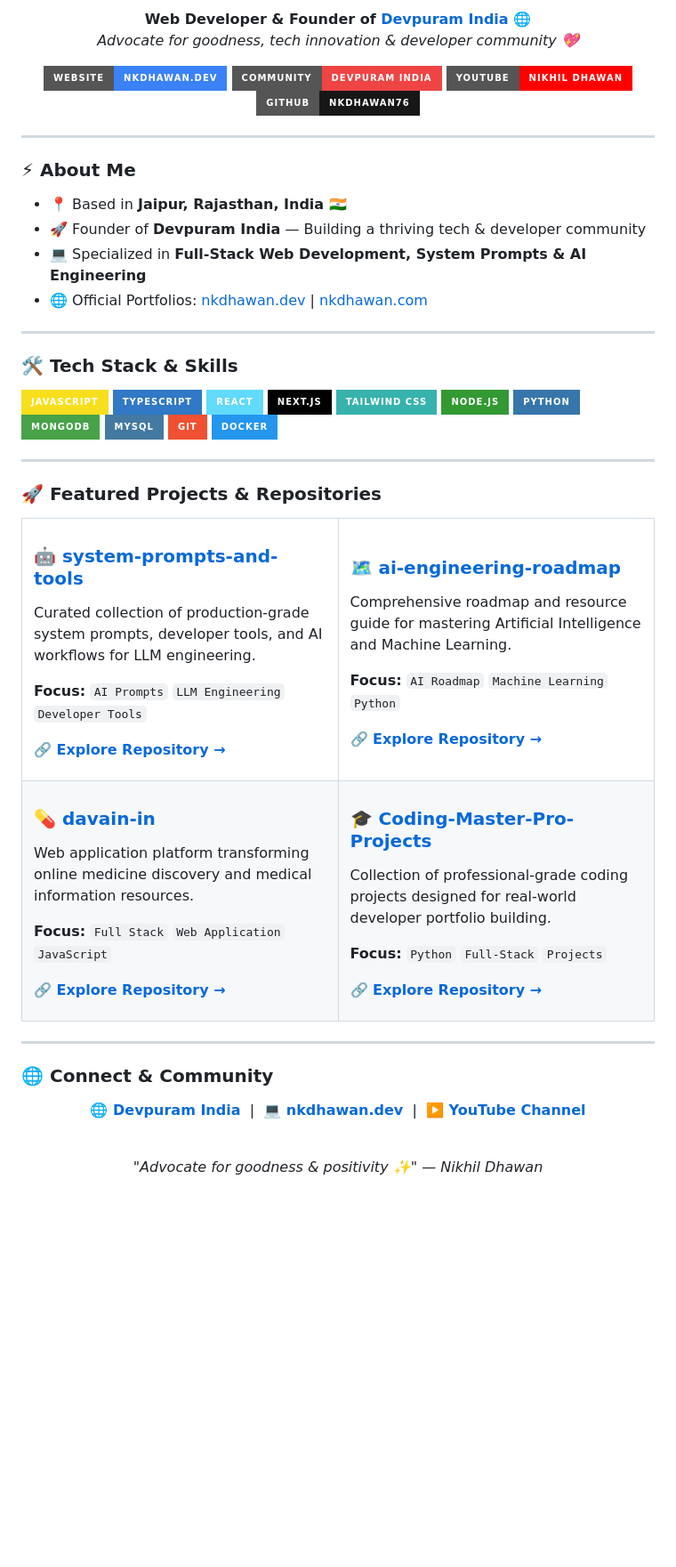
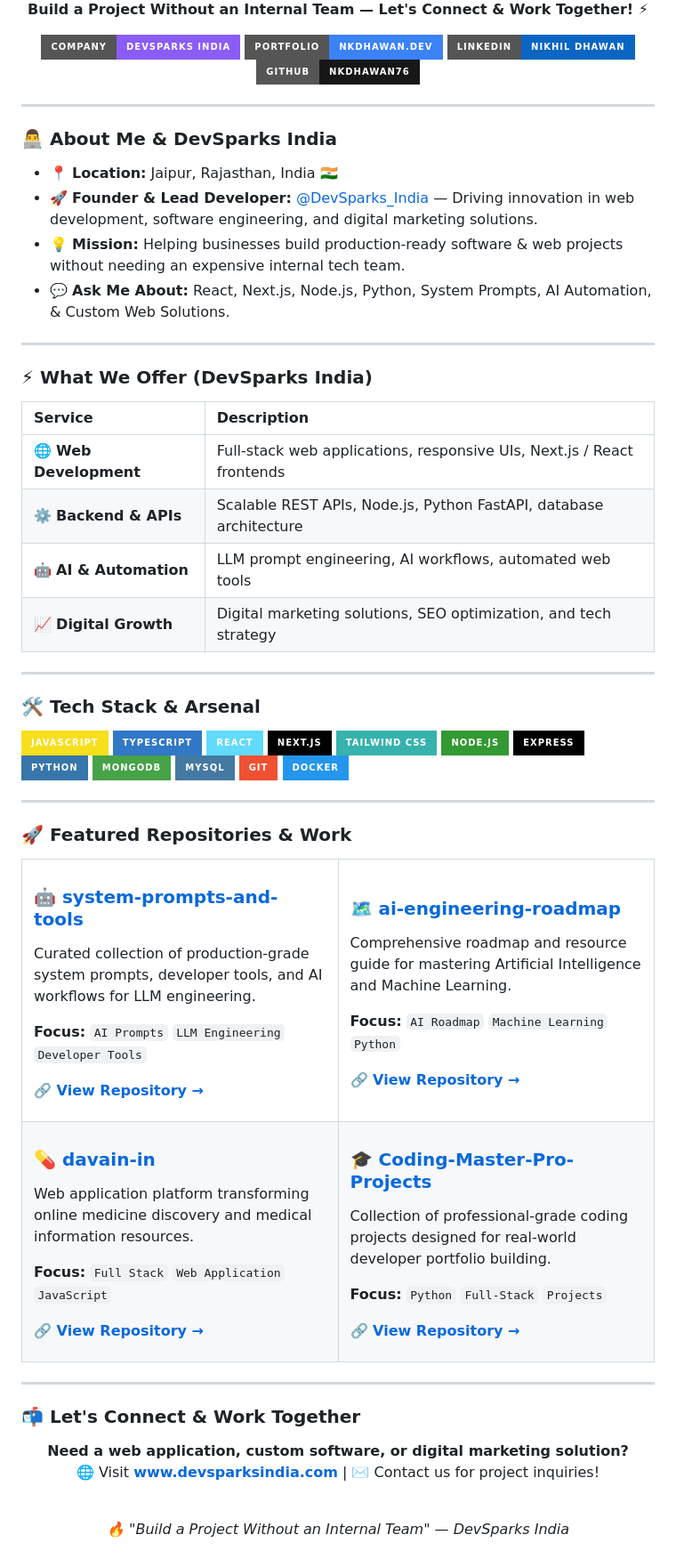
Before and after one commit to nkdhawan76/nkdhawan76, a Markdown page: README.md, the part around one of its changes. Shown at 89% size. Rendered like a GitHub page; badges without logos; blank space fills up the shorter version.

Commit message:
feat: Add DevSparks India branding and website devsparksindia.com to profile README

```diff
--- a/README.md
+++ b/README.md
@@ -2,28 +4,38 @@
 
 <p align="center">
-  <b>Web Developer & Founder of <a href="https://devpuramindia.com/">Devpuram India</a> 🌐</b><br/>
-  <i>Advocate for goodness, tech innovation & developer community 💖</i>
+  <b>Build a Project Without an Internal Team — Let's Connect & Work Together! ⚡</b>
 </p>
 
 <p align="center">
-  <a href="https://nkdhawan.dev"><img src="https://img.shields.io/badge/Website-nkdhawan.dev-3B82F6?style=for-the-badge&logo=googlechrome&logoColor=white" alt="Website"></a>
-  <a href="https://devpuramindia.com/"><img src="https://img.shields.io/badge/Community-Devpuram_India-EF4444?style=for-the-badge&logo=heart&logoColor=white" alt="Devpuram India"></a>
-  <a href="https://www.youtube.com/channel/UC10PzVpDjaxRRD0N4VrvSFA"><img src="https://img.shields.io/badge/YouTube-Nikhil_Dhawan-FF0000?style=for-the-badge&logo=youtube&logoColor=white" alt="YouTube"></a>
+  <a href="https://www.devsparksindia.com"><img src="https://img.shields.io/badge/Company-DevSparks_India-8B5CF6?style=for-the-badge&logo=rocket&logoColor=white" alt="DevSparks India"></a>
+  <a href="https://nkdhawan.dev"><img src="https://img.shields.io/badge/Portfolio-nkdhawan.dev-3B82F6?style=for-the-badge&logo=googlechrome&logoColor=white" alt="Portfolio"></a>
+  <a href="https://www.linkedin.com/in/nikhil-dhawan"><img src="https://img.shields.io/badge/LinkedIn-Nikhil_Dhawan-0A66C2?style=for-the-badge&logo=linkedin&logoColor=white" alt="LinkedIn"></a>
   <a href="https://github.com/nkdhawan76"><img src="https://img.shields.io/badge/GitHub-nkdhawan76-181717?style=for-the-badge&logo=github&logoColor=white" alt="GitHub"></a>
 </p>
 
 ---
 
-### ⚡ About Me
+### 👨‍💻 About Me & DevSparks India
 
-- 📍 Based in **Jaipur, Rajasthan, India 🇮🇳**
-- 🚀 Founder of **Devpuram India** — Building a thriving tech & developer community
-- 💻 Specialized in **Full-Stack Web Development, System Prompts & AI Engineering**
-- 🌐 Official Portfolios: [nkdhawan.dev](https://nkdhawan.dev/) | [nkdhawan.com](https://nkdhawan.com/)
+- 📍 **Location:** Jaipur, Rajasthan, India 🇮🇳
+- 🚀 **Founder & Lead Developer:** [@DevSparks_India](https://www.devsparksindia.com) — Driving innovation in web development, software engineering, and digital marketing solutions.
+- 💡 **Mission:** Helping businesses build production-ready software & web projects without needing an expensive internal tech team.
+- 💬 **Ask Me About:** React, Next.js, Node.js, Python, System Prompts, AI Automation, & Custom Web Solutions.
 
 ---
 
-### 🛠️ Tech Stack & Skills
+### ⚡ What We Offer (DevSparks India)
+
+| Service | Description |
+| :--- | :--- |
+| 🌐 **Web Development** | Full-stack web applications, responsive UIs, Next.js / React frontends |
+| ⚙️ **Backend & APIs** | Scalable REST APIs, Node.js, Python FastAPI, database architecture |
+| 🤖 **AI & Automation** | LLM prompt engineering, AI workflows, automated web tools |
+| 📈 **Digital Growth** | Digital marketing solutions, SEO optimization, and tech strategy |
+
+---
+
+### 🛠️ Tech Stack & Arsenal
 
 <p align="left">
   <img src="https://img.shields.io/badge/JavaScript-F7DF1E?style=for-the-badge&logo=javascript&logoColor=black" alt="JavaScript"/>
@@ -32,6 +44,7 @@
   <img src="https://img.shields.io/badge/Next.js-000000?style=for-the-badge&logo=nextdotjs&logoColor=white" alt="Next.js"/>
   <img src="https://img.shields.io/badge/Tailwind_CSS-38B2AC?style=for-the-badge&logo=tailwind-css&logoColor=white" alt="Tailwind CSS"/>
   <img src="https://img.shields.io/badge/Node.js-339933?style=for-the-badge&logo=nodedotjs&logoColor=white" alt="Node.js"/>
+  <img src="https://img.shields.io/badge/Express-000000?style=for-the-badge&logo=express&logoColor=white" alt="Express"/>
   <img src="https://img.shields.io/badge/Python-3776AB?style=for-the-badge&logo=python&logoColor=white" alt="Python"/>
   <img src="https://img.shields.io/badge/MongoDB-47A248?style=for-the-badge&logo=mongodb&logoColor=white" alt="MongoDB"/>
   <img src="https://img.shields.io/badge/MySQL-4479A1?style=for-the-badge&logo=mysql&logoColor=white" alt="MySQL"/>
@@ -41,7 +54,7 @@
 
 ---
 
-### 🚀 Featured Projects & Repositories
+### 🚀 Featured Repositories & Work
 
 <table>
   <tr>
@@ -49,13 +62,13 @@
       <h3>🤖 <a href="https://github.com/nkdhawan76/system-prompts-and-tools">system-prompts-and-tools</a></h3>
       <p>Curated collection of production-grade system prompts, developer tools, and AI workflows for LLM engineering.</p>
       <p><b>Focus:</b> <code>AI Prompts</code> <code>LLM Engineering</code> <code>Developer Tools</code></p>
-      <p><a href="https://github.com/nkdhawan76/system-prompts-and-tools"><b>🔗 Explore Repository →</b></a></p>
+      <p><a href="https://github.com/nkdhawan76/system-prompts-and-tools"><b>🔗 View Repository →</b></a></p>
     </td>
     <td width="50%" valign="top">
       <h3>🗺️ <a href="https://github.com/nkdhawan76/ai-engineering-roadmap">ai-engineering-roadmap</a></h3>
       <p>Comprehensive roadmap and resource guide for mastering Artificial Intelligence and Machine Learning.</p>
       <p><b>Focus:</b> <code>AI Roadmap</code> <code>Machine Learning</code> <code>Python</code></p>
-      <p><a href="https://github.com/nkdhawan76/ai-engineering-roadmap"><b>🔗 Explore Repository →</b></a></p>
+      <p><a href="https://github.com/nkdhawan76/ai-engineering-roadmap"><b>🔗 View Repository →</b></a></p>
     </td>
   </tr>
   <tr>
@@ -63,29 +76,28 @@
       <h3>💊 <a href="https://github.com/nkdhawan76/davain-in">davain-in</a></h3>
       <p>Web application platform transforming online medicine discovery and medical information resources.</p>
       <p><b>Focus:</b> <code>Full Stack</code> <code>Web Application</code> <code>JavaScript</code></p>
-      <p><a href="https://github.com/nkdhawan76/davain-in"><b>🔗 Explore Repository →</b></a></p>
+      <p><a href="https://github.com/nkdhawan76/davain-in"><b>🔗 View Repository →</b></a></p>
     </td>
     <td width="50%" valign="top">
       <h3>🎓 <a href="https://github.com/nkdhawan76/Coding-Master-Unset-Pro-Projects">Coding-Master-Pro-Projects</a></h3>
       <p>Collection of professional-grade coding projects designed for real-world developer portfolio building.</p>
       <p><b>Focus:</b> <code>Python</code> <code>Full-Stack</code> <code>Projects</code></p>
-      <p><a href="https://github.com/nkdhawan76/Coding-Master-Unset-Pro-Projects"><b>🔗 Explore Repository →</b></a></p>
+      <p><a href="https://github.com/nkdhawan76/Coding-Master-Unset-Pro-Projects"><b>🔗 View Repository →</b></a></p>
     </td>
   </tr>
 </table>
 
 ---
 
-### 🌐 Connect & Community
+### 📬 Let's Connect & Work Together
 
 <p align="center">
-  <a href="https://devpuramindia.com/"><b>🌐 Devpuram India</b></a> &nbsp;|&nbsp;
-  <a href="https://nkdhawan.dev/"><b>💻 nkdhawan.dev</b></a> &nbsp;|&nbsp;
-  <a href="https://www.youtube.com/channel/UC10PzVpDjaxRRD0N4VrvSFA"><b>▶️ YouTube Channel</b></a>
+  <b>Need a web application, custom software, or digital marketing solution?</b><br/>
+  🌐 Visit <a href="https://www.devsparksindia.com"><b>www.devsparksindia.com</b></a> | ✉️ Contact us for project inquiries!
 </p>
 
 <br/>
 
 <p align="center">
-  <i>"Advocate for goodness & positivity ✨" — Nikhil Dhawan</i>
+  <i>🔥 "Build a Project Without an Internal Team" — DevSparks India</i>
 </p>
```
Also changed, not shown: other parts of README.md (+3 -1 lines).
